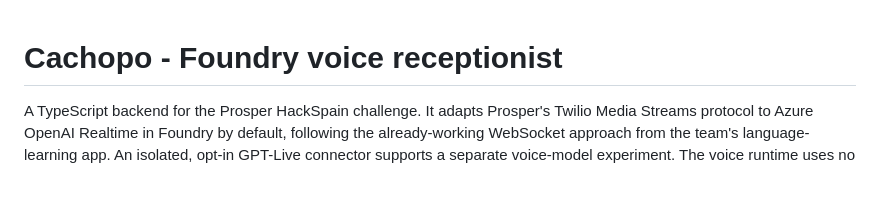
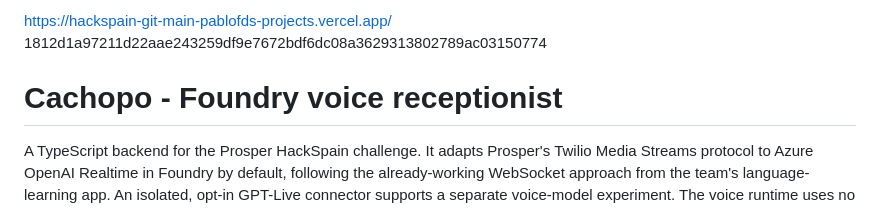
Before and after one commit to pablofd/hackspain, a Markdown page: README.md, the part around the change. Drawn GitHub-style; blank space fills up the shorter version.

Commit message:
Update README with project URL and commit hash
Add project link and commit hash to README

```diff
--- a/README.md
+++ b/README.md
@@ -1,3 +1,5 @@
+https://hackspain-git-main-pablofds-projects.vercel.app/
+1812d1a97211d22aae243259df9e7672bdf6dc08a3629313802789ac03150774
 # Cachopo - Foundry voice receptionist
 
 A TypeScript backend for the Prosper HackSpain challenge. It adapts Prosper's
```
